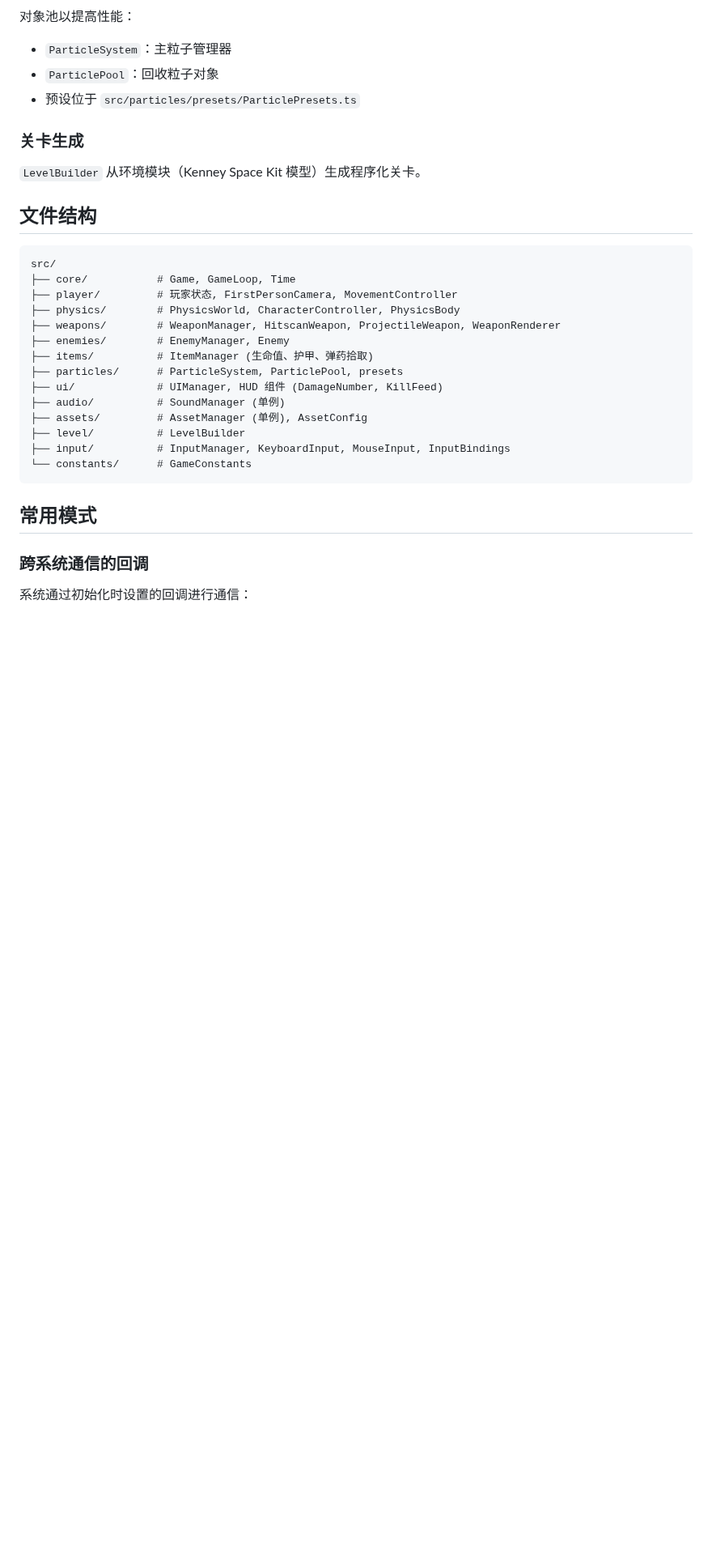
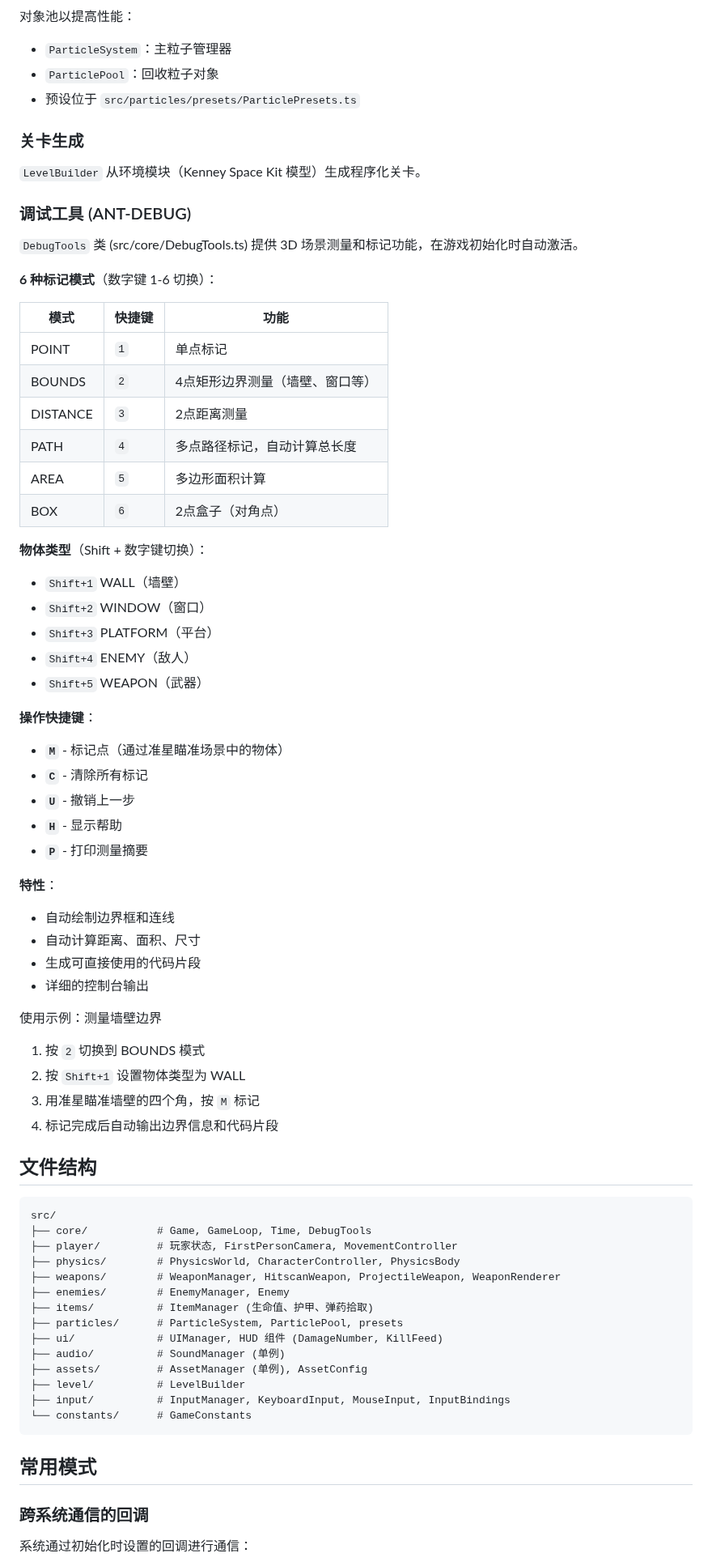
Before and after one commit to lyzhuzh/game2026, a Markdown page: CLAUDE.md, the part around the change. Shown at 81% size. Drawn GitHub-style; blank space fills up the shorter version.

Commit message:
docs: 添加 ANT-DEBUG 调试工具说明到 CLAUDE.md
记录调试工具的完整功能说明：
- 6 种标记模式
- 5 种物体类型
- 操作快捷键
- 使用示例

🤖 Generated with [Claude Code](https://claude.com/claude-code)

Co-Authored-By: Claude <noreply@anthropic.com>

````diff
--- a/CLAUDE.md
+++ b/CLAUDE.md
@@ -121,11 +121,52 @@ WeaponManager 处理：
 
 `LevelBuilder` 从环境模块（Kenney Space Kit 模型）生成程序化关卡。
 
+### 调试工具 (ANT-DEBUG)
+
+`DebugTools` 类 (src/core/DebugTools.ts) 提供 3D 场景测量和标记功能，在游戏初始化时自动激活。
+
+**6 种标记模式**（数字键 1-6 切换）：
+
+| 模式 | 快捷键 | 功能 |
+|------|--------|------|
+| POINT | `1` | 单点标记 |
+| BOUNDS | `2` | 4点矩形边界测量（墙壁、窗口等） |
+| DISTANCE | `3` | 2点距离测量 |
+| PATH | `4` | 多点路径标记，自动计算总长度 |
+| AREA | `5` | 多边形面积计算 |
+| BOX | `6` | 2点盒子（对角点） |
+
+**物体类型**（Shift + 数字键切换）：
+- `Shift+1` WALL（墙壁）
+- `Shift+2` WINDOW（窗口）
+- `Shift+3` PLATFORM（平台）
+- `Shift+4` ENEMY（敌人）
+- `Shift+5` WEAPON（武器）
+
+**操作快捷键**：
+- **`M`** - 标记点（通过准星瞄准场景中的物体）
+- **`C`** - 清除所有标记
+- **`U`** - 撤销上一步
+- **`H`** - 显示帮助
+- **`P`** - 打印测量摘要
+
+**特性**：
+- 自动绘制边界框和连线
+- 自动计算距离、面积、尺寸
+- 生成可直接使用的代码片段
+- 详细的控制台输出
+
+使用示例：测量墙壁边界
+1. 按 `2` 切换到 BOUNDS 模式
+2. 按 `Shift+1` 设置物体类型为 WALL
+3. 用准星瞄准墙壁的四个角，按 `M` 标记
+4. 标记完成后自动输出边界信息和代码片段
+
 ## 文件结构
 
 ```
 src/
-├── core/           # Game, GameLoop, Time
+├── core/           # Game, GameLoop, Time, DebugTools
 ├── player/         # 玩家状态, FirstPersonCamera, MovementController
 ├── physics/        # PhysicsWorld, CharacterController, PhysicsBody
 ├── weapons/        # WeaponManager, HitscanWeapon, ProjectileWeapon, WeaponRenderer
````
